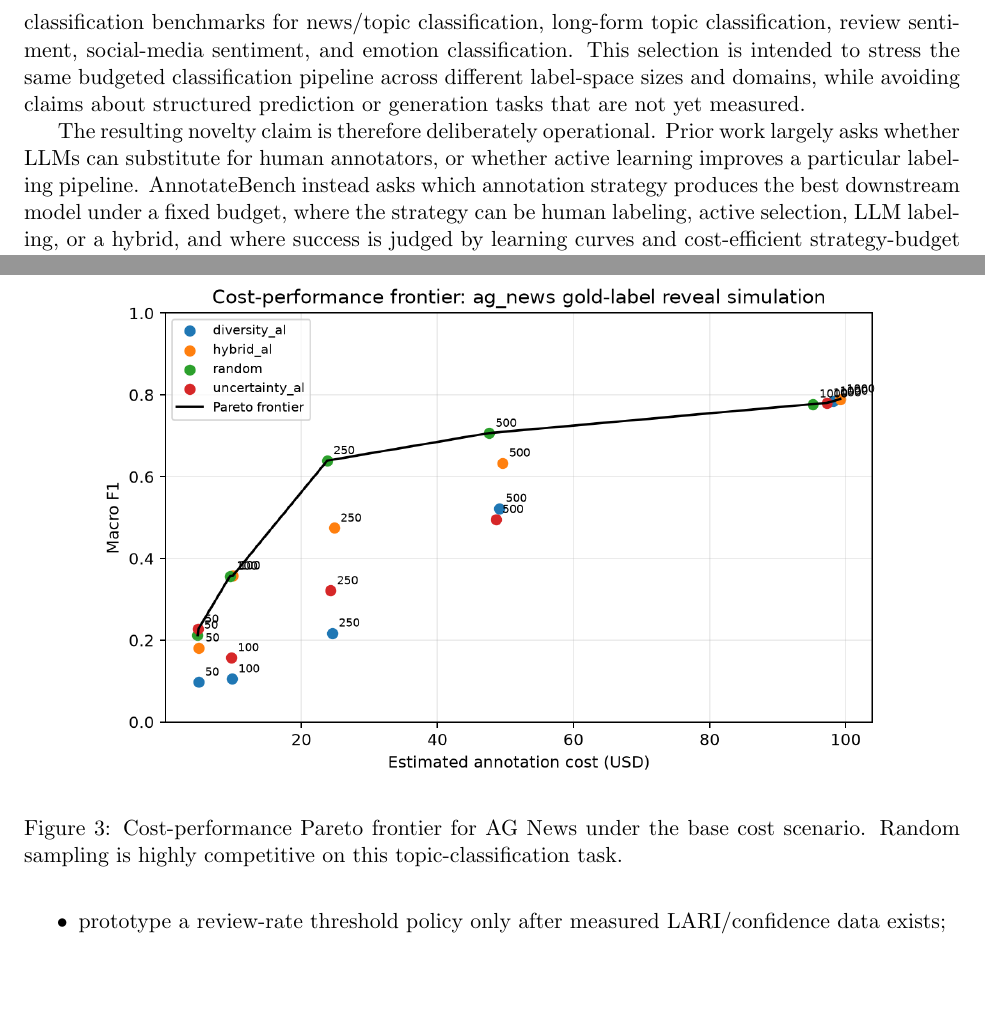
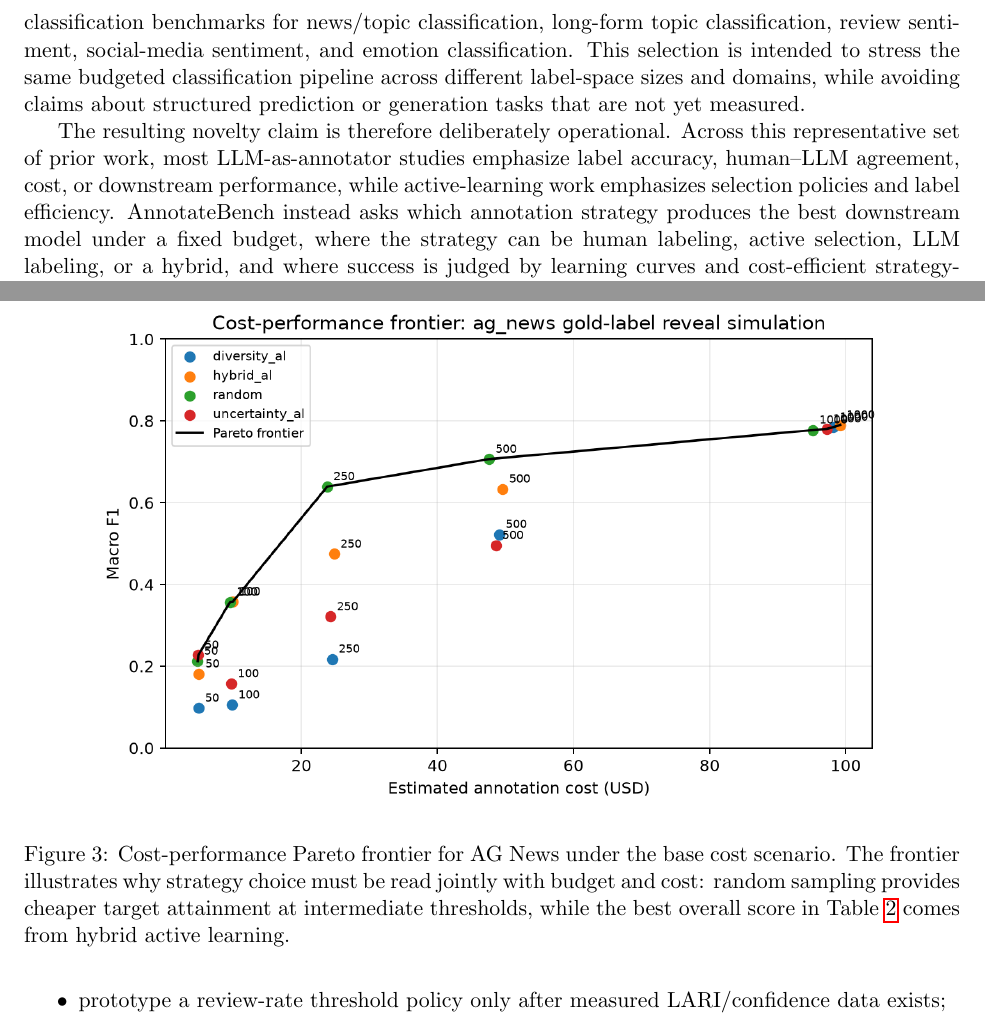
Before and after one commit to anote-ai/Research-AnnotateBench, a LaTeX paper (paper/main.tex): two parts of pages 4 and 9 of 13, joined at a grey line, cut so that both start at the same text, the shorter picture padded with empty space. Compiled offline with pdfLaTeX.

Commit message:
Tighten paper result wording

```diff
--- a/paper/main.tex
+++ b/paper/main.tex
@@ -85,7 +85,7 @@ Pilot classification datasets \citep{malo2014good,li2002learning,casanueva2020ef
 \end{tabularx}
 \end{table}
 
-The resulting novelty claim is therefore deliberately operational. Prior work largely asks whether LLMs can substitute for human annotators, or whether active learning improves a particular labeling pipeline. AnnotateBench instead asks which annotation strategy produces the best downstream model under a fixed budget, where the strategy can be human labeling, active selection, LLM labeling, or a hybrid, and where success is judged by learning curves and cost-efficient strategy-budget choices rather than by one label-agreement score alone.
+The resulting novelty claim is therefore deliberately operational. Across this representative set of prior work, most LLM-as-annotator studies emphasize label accuracy, human--LLM agreement, cost, or downstream performance, while active-learning work emphasizes selection policies and label efficiency. AnnotateBench instead asks which annotation strategy produces the best downstream model under a fixed budget, where the strategy can be human labeling, active selection, LLM labeling, or a hybrid, and where success is judged by learning curves and cost-efficient strategy-budget choices rather than by one label-agreement score alone.
 
 \section{Methodology}
 
@@ -227,7 +227,7 @@ Yelp Polarity & 0.681 & 0.639 & 0.042 & 0.972 & 0.891 \\
 \begin{figure}[h]
 \centering
 \includegraphics[width=0.86\textwidth]{../figures/pareto_ag_news.png}
-\caption{Cost-performance Pareto frontier for AG News under the base cost scenario. Random sampling is highly competitive on this topic-classification task.}
+\caption{Cost-performance Pareto frontier for AG News under the base cost scenario. The frontier illustrates why strategy choice must be read jointly with budget and cost: random sampling provides cheaper target attainment at intermediate thresholds, while the best overall score in Table~\ref{tab:benchmark-results} comes from hybrid active learning.}
 \label{fig:pareto-ag-news}
 \end{figure}
 
```
Also changed, not shown: paper/main.tex (4 more changed lines).
